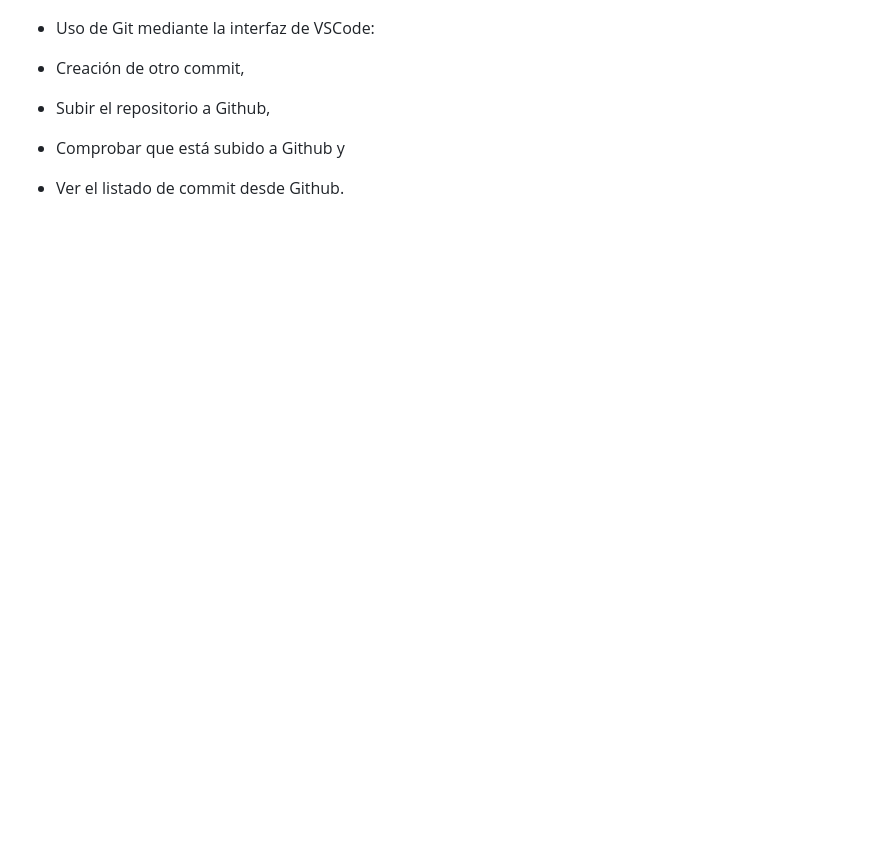
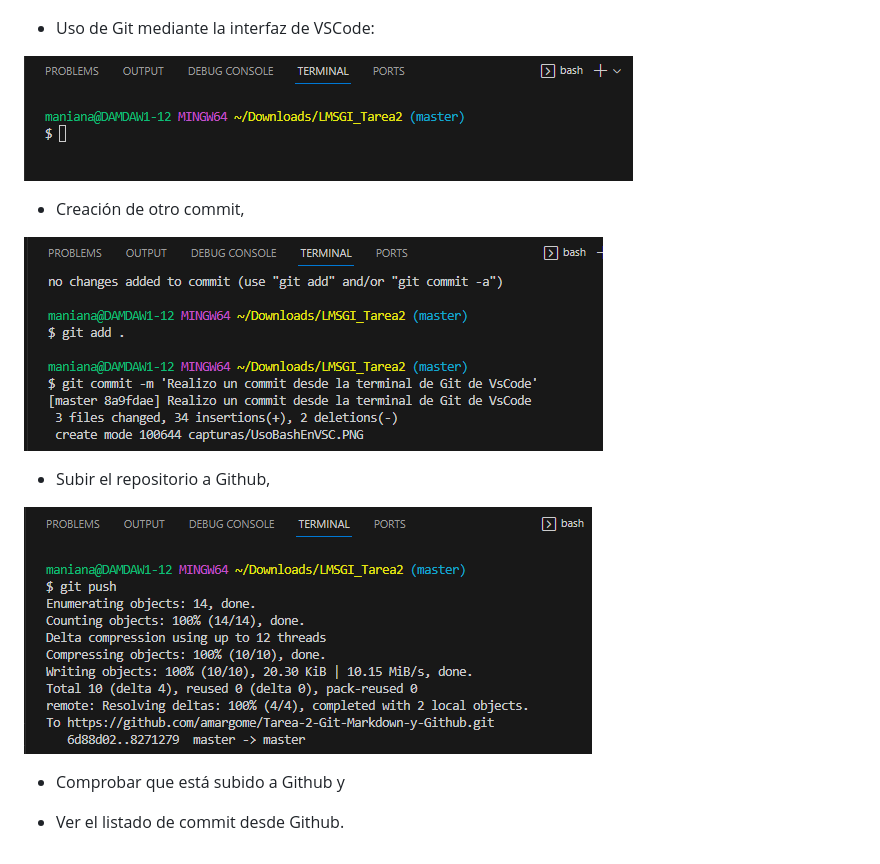
Before and after one commit to amargome/Tarea-2-Git-Markdown-y-Github, a Markdown page: README.md, the part around the change. GitHub-like rendering; pictures changed too: capturas/SuboDesdeVsCode.PNG (added); blank space fills up the shorter version.

Commit message:
subo captura de apartado anterior

```diff
--- a/README.md
+++ b/README.md
@@ -105,9 +105,15 @@ branch 'master' set up to track 'origin/master'.
 
 - Uso de Git mediante la interfaz de VSCode:
 
+![Uso de Git en VsCode](capturas/UsoBashEnVSC.PNG)
+
 - Creación de otro commit,
 
+![Commit en VsCode](capturas/CommitEnVsCode.PNG)
+
 - Subir el repositorio a Github,
+
+![Push VsCode](capturas/SuboDesdeVsCode.PNG)
 
 - Comprobar que está subido a Github y
 
```
